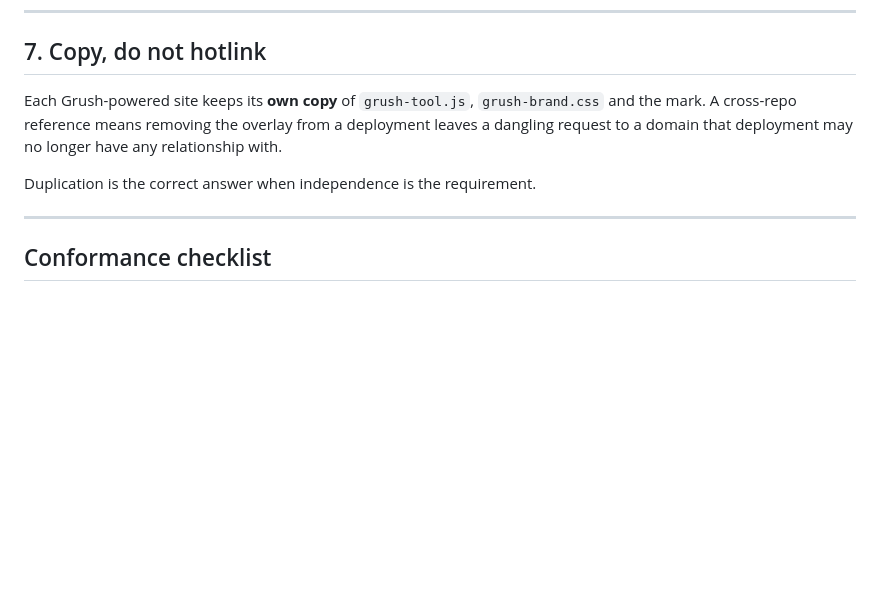
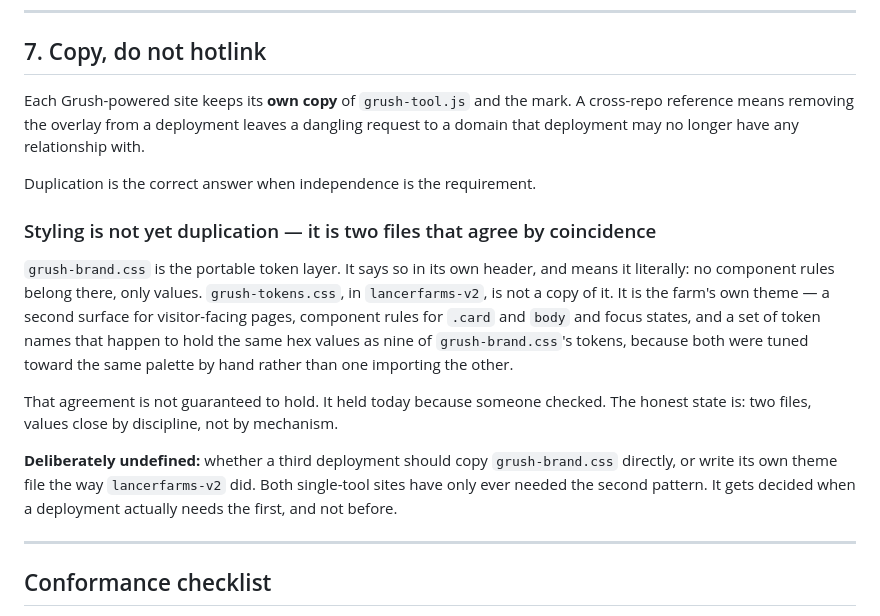
Before and after one commit to pattengalec/getgrush.com, a Markdown page: GRUSH-TOOL-CONTRACT.md, the part around the change. Rendered like a GitHub page; blank space fills up the shorter version.

```diff
--- a/GRUSH-TOOL-CONTRACT.md
+++ b/GRUSH-TOOL-CONTRACT.md
@@ -158,12 +158,33 @@ It gets defined when a third tool actually needs it, and not before.
 
 ## 7. Copy, do not hotlink
 
-Each Grush-powered site keeps its **own copy** of `grush-tool.js`,
-`grush-brand.css` and the mark. A cross-repo reference means removing the
-overlay from a deployment leaves a dangling request to a domain that
-deployment may no longer have any relationship with.
+Each Grush-powered site keeps its **own copy** of `grush-tool.js` and the
+mark. A cross-repo reference means removing the overlay from a deployment
+leaves a dangling request to a domain that deployment may no longer have
+any relationship with.
 
 Duplication is the correct answer when independence is the requirement.
+
+### Styling is not yet duplication — it is two files that agree by coincidence
+
+`grush-brand.css` is the portable token layer. It says so in its own
+header, and means it literally: no component rules belong there, only
+values. `grush-tokens.css`, in `lancerfarms-v2`, is not a copy of it. It
+is the farm's own theme — a second surface for visitor-facing pages,
+component rules for `.card` and `body` and focus states, and a set of
+token names that happen to hold the same hex values as nine of
+`grush-brand.css`'s tokens, because both were tuned toward the same
+palette by hand rather than one importing the other.
+
+That agreement is not guaranteed to hold. It held today because someone
+checked. The honest state is: two files, values close by discipline, not
+by mechanism.
+
+**Deliberately undefined:** whether a third deployment should copy
+`grush-brand.css` directly, or write its own theme file the way
+`lancerfarms-v2` did. Both single-tool sites have only ever needed the
+second pattern. It gets decided when a deployment actually needs the
+first, and not before.
 
 ---
 
```
